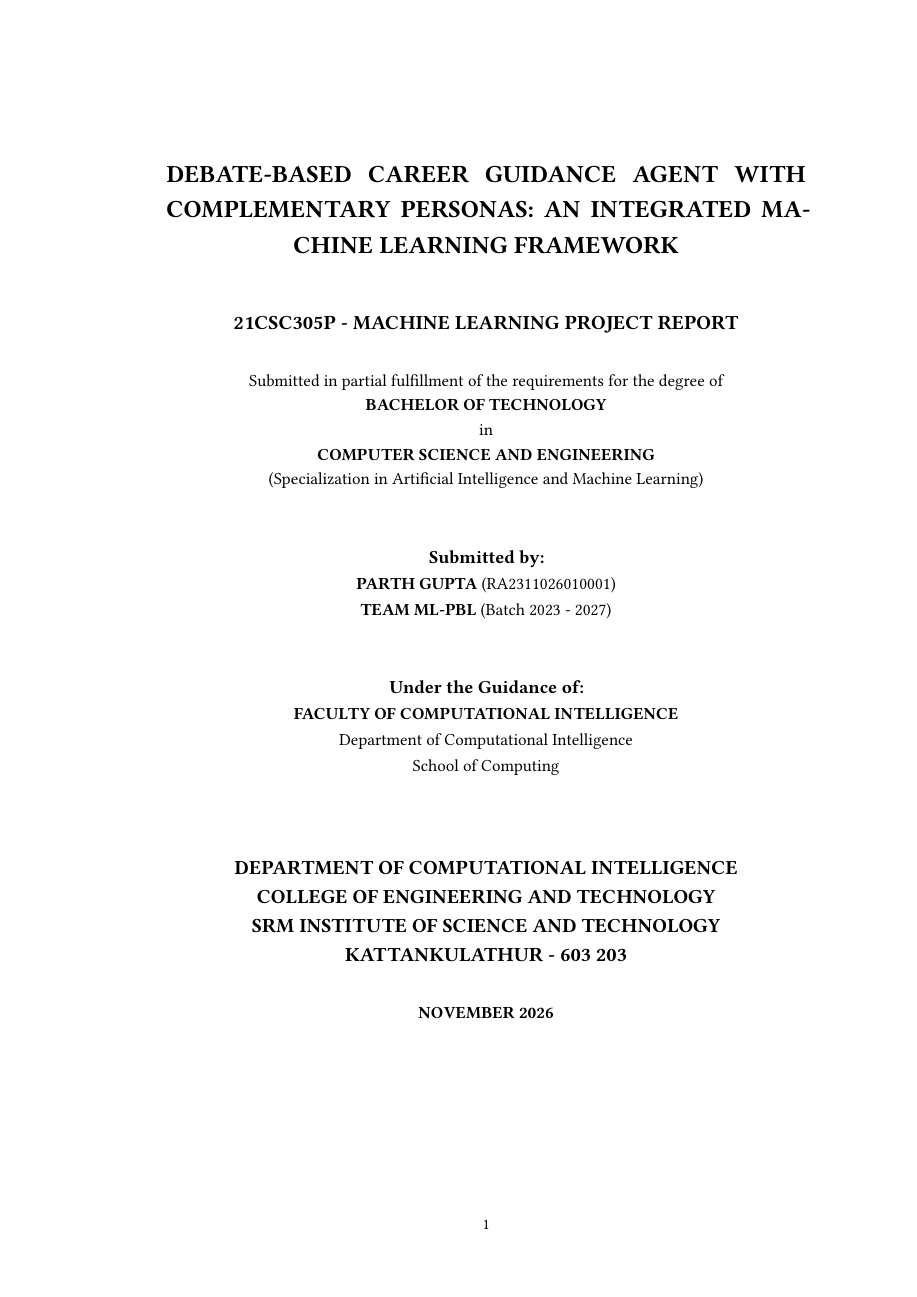
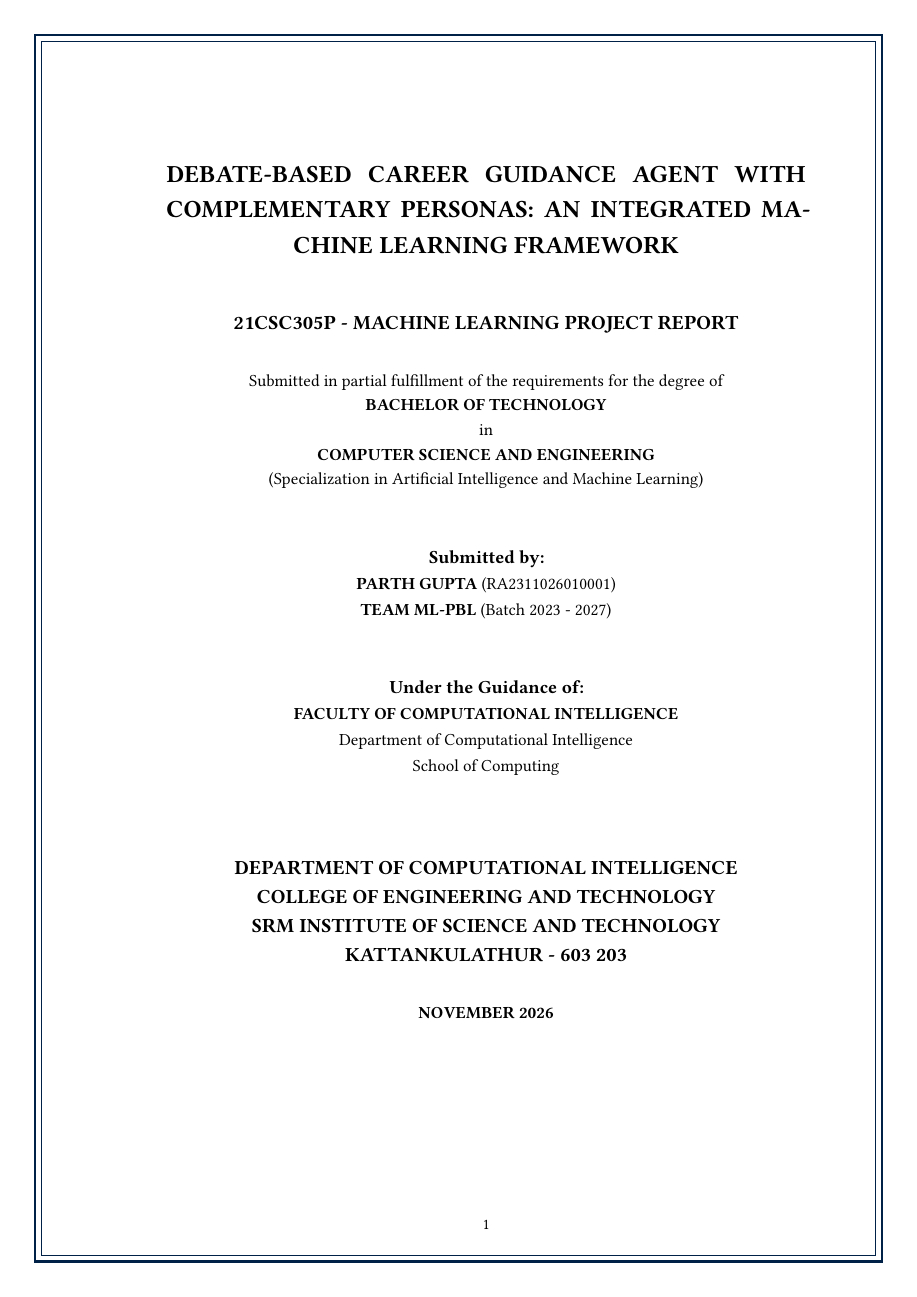
Before and after one commit to parth2024-tech/SRM-21CSC305P-Machine-Learning-Career-Guidance-Debate-Agent, a Typst document (report_srm_format.typ): page 1 of 26. Compiled offline with Typst 0.15; a missing font is replaced by an installed copy or a similar font.

Commit message:
style(report): add mandatory double institutional page border on each page in Typst PDF report

```diff
--- a/report_srm_format.typ
+++ b/report_srm_format.typ
@@ -1,6 +1,30 @@
 #set page(
   paper: "a4",
   margin: (left: 1.5in, right: 1in, top: 1in, bottom: 1in),
+  background: {
+    // Outer institutional border
+    place(
+      top + left,
+      dx: 8mm,
+      dy: 8mm,
+      rect(
+        width: 210mm - 16mm,
+        height: 297mm - 16mm,
+        stroke: 1.5pt + rgb("#002147")
+      )
+    )
+    // Inner fine border
+    place(
+      top + left,
+      dx: 9.5mm,
+      dy: 9.5mm,
+      rect(
+        width: 210mm - 19mm,
+        height: 297mm - 19mm,
+        stroke: 0.5pt + rgb("#002147")
+      )
+    )
+  },
   header: context {
     if here().page() > 3 {
       text(9pt, fill: luma(100), font: "Times New Roman")[
```
Also changed, not shown: report_srm_format.pdf.
